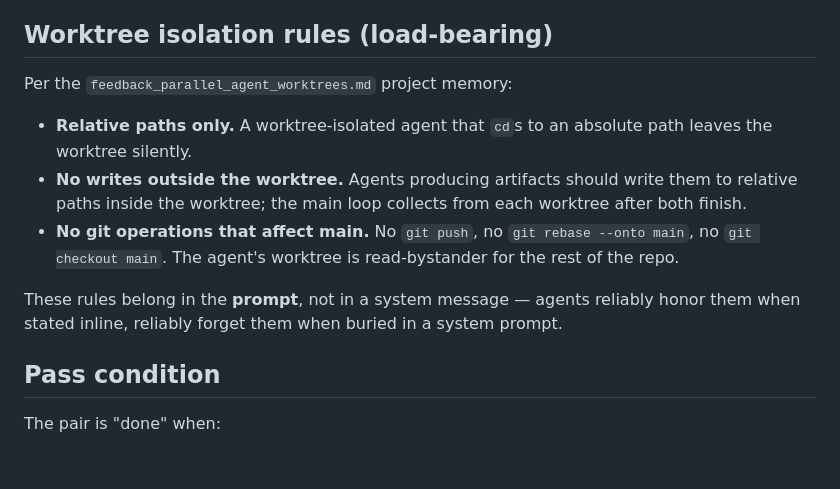
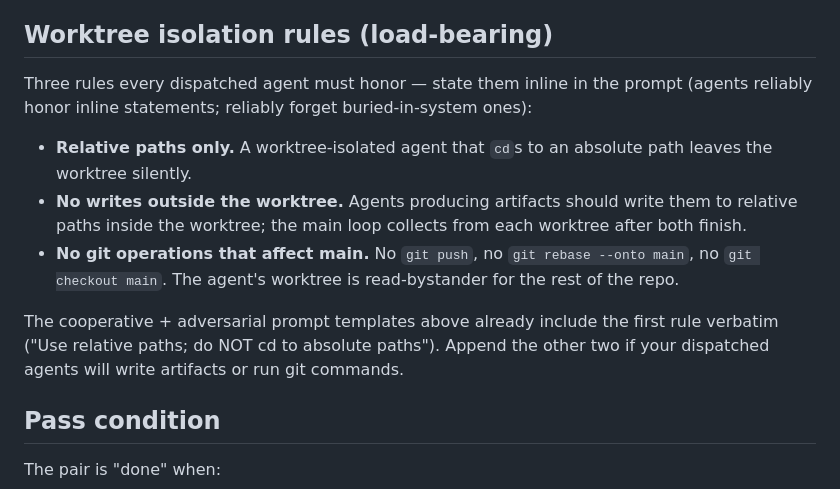
Before and after one commit to vancourse/apex, a Markdown page: skills/adversarial-pair/SKILL.md, the part around one of its changes. Rendered like a GitHub page; blank space fills up the shorter version.

```diff
--- a/skills/adversarial-pair/SKILL.md
+++ b/skills/adversarial-pair/SKILL.md
@@ -119,13 +126,13 @@ The reconciliation is **your** job, not a third agent's. A third reconciler woul
 
 ## Worktree isolation rules (load-bearing)
 
-Per the `feedback_parallel_agent_worktrees.md` project memory:
+Three rules every dispatched agent must honor — state them inline in the prompt (agents reliably honor inline statements; reliably forget buried-in-system ones):
 
 - **Relative paths only.** A worktree-isolated agent that `cd`s to an absolute path leaves the worktree silently.
 - **No writes outside the worktree.** Agents producing artifacts should write them to relative paths inside the worktree; the main loop collects from each worktree after both finish.
 - **No git operations that affect main.** No `git push`, no `git rebase --onto main`, no `git checkout main`. The agent's worktree is read-bystander for the rest of the repo.
 
-These rules belong in the **prompt**, not in a system message — agents reliably honor them when stated inline, reliably forget them when buried in a system prompt.
+The cooperative + adversarial prompt templates above already include the first rule verbatim ("Use relative paths; do NOT cd to absolute paths"). Append the other two if your dispatched agents will write artifacts or run git commands.
 
 ## Pass condition
 
```
Also changed, not shown: other parts of skills/adversarial-pair/SKILL.md (+14 -7 lines).
